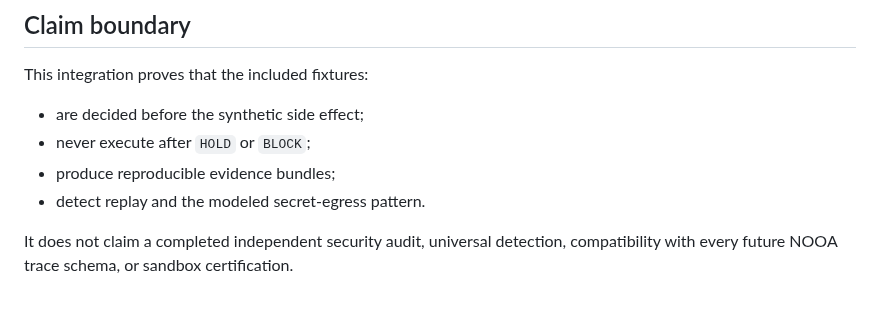
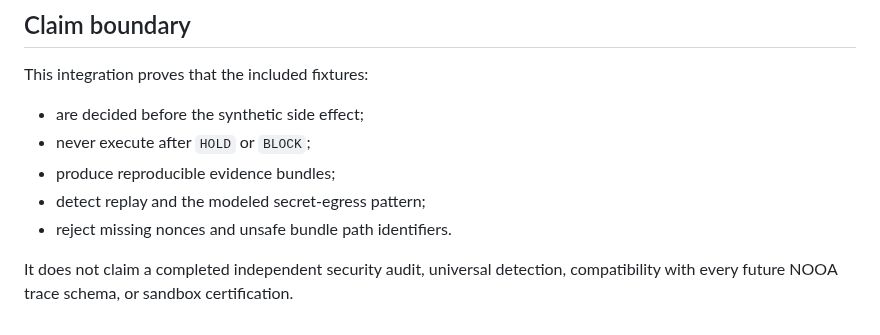
Before and after one commit to safal207/ProofPath, a Markdown page: examples/nooa-liminal-guard/README.md, the part around one of its changes. Rendered like a GitHub page.

```diff
--- a/examples/nooa-liminal-guard/README.md
+++ b/examples/nooa-liminal-guard/README.md
@@ -177,6 +180,7 @@ This integration proves that the included fixtures:
 - are decided before the synthetic side effect;
 - never execute after `HOLD` or `BLOCK`;
 - produce reproducible evidence bundles;
-- detect replay and the modeled secret-egress pattern.
+- detect replay and the modeled secret-egress pattern;
+- reject missing nonces and unsafe bundle path identifiers.
 
 It does not claim a completed independent security audit, universal detection, compatibility with every future NOOA trace schema, or sandbox certification.
```
Also changed, not shown: other parts of examples/nooa-liminal-guard/README.md (+11 -8 lines).
